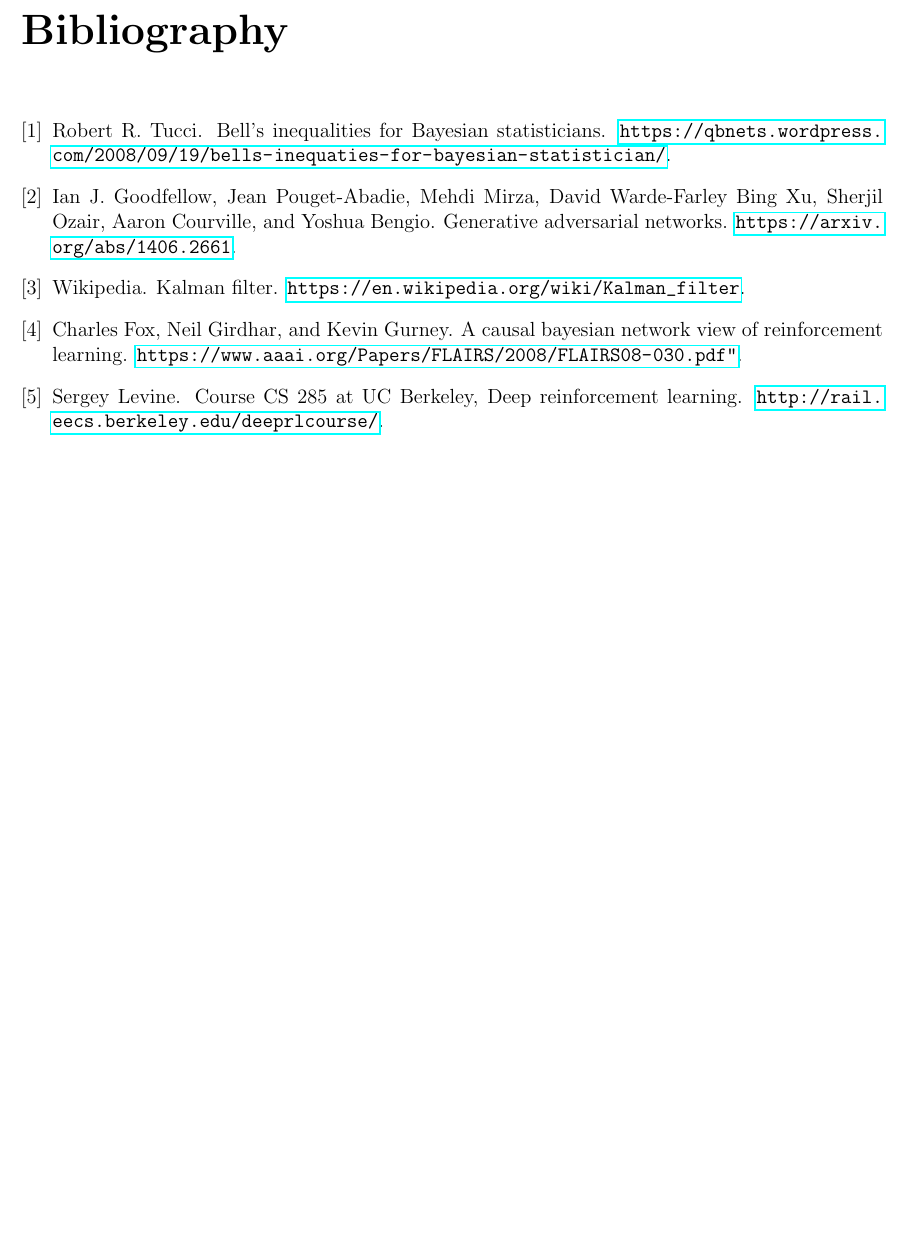
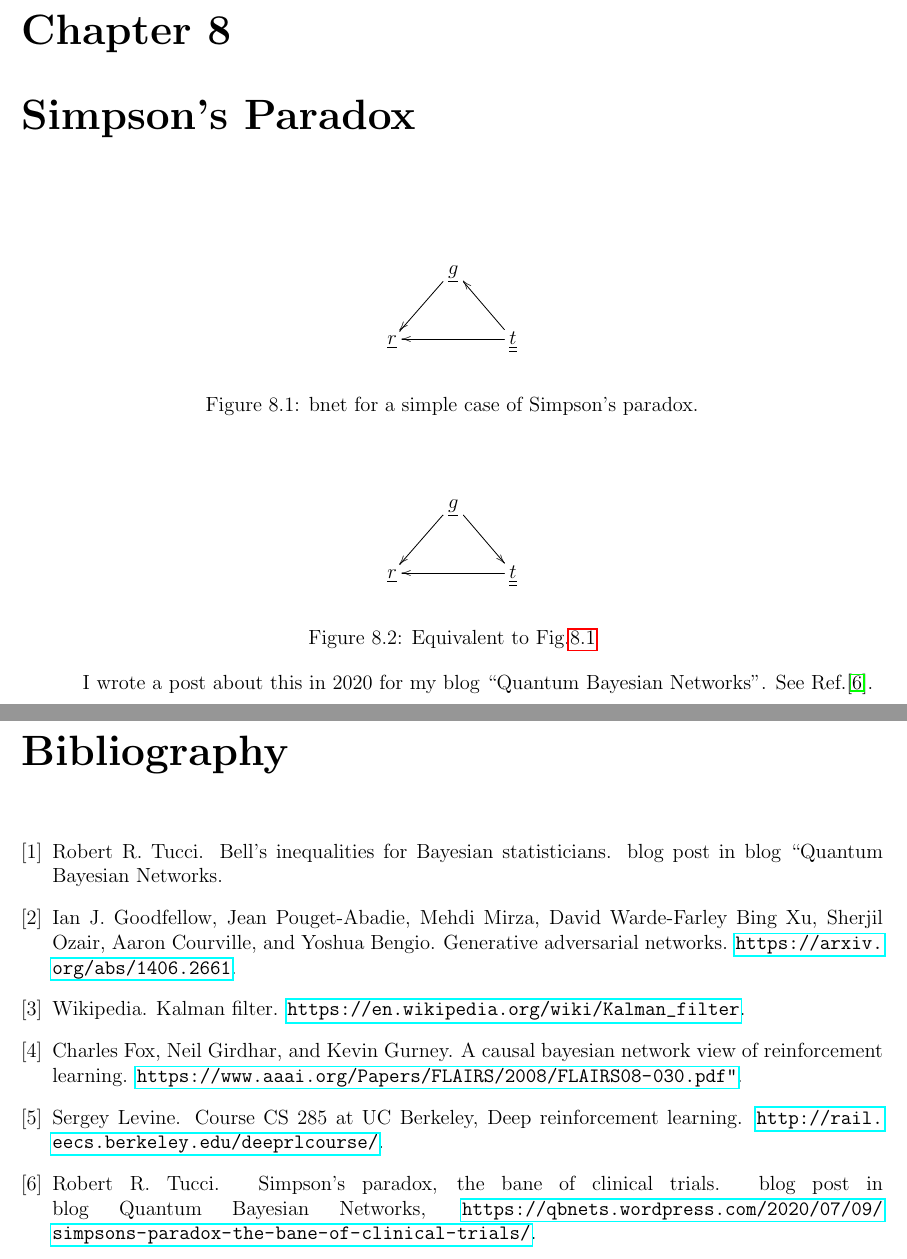
Before and after one commit to rrtucci/Bayesuvius, a LaTeX document (main.tex, which reads simpson/simpson.tex): part of page 34 of 34 before the commit and two parts of pages 34 and 35 of 35 after it, the two joined at a grey line, cut at the place of the change, the shorter picture padded with empty space. Compiled offline with pdfLaTeX.

Commit message:
added chapter on Simpson's paradox

```diff
--- a/main.tex
+++ b/main.tex
@@ -39,6 +42,7 @@
 \include{linreg/linreg}
 \include{monty/monty}
 \include{RL/RL}
+\include{simpson/simpson}
 
 \bibliographystyle{unsrt}
 \bibliography{references}
--- /dev/null
+++ b/simpson/simpson.tex
@@ -0,0 +1,28 @@
+\chapter{Simpson's Paradox}
+
+\begin{figure}[h!]
+\centering
+$$\xymatrix{
+&\rvg\ar[dl]&\\
+\rvr&&\ul{\rvt}\ar[ul]\ar[ll]
+}$$
+\caption{bnet for a simple case of
+Simpson's paradox.}
+\label{fig-simpson-a}
+\end{figure}
+
+\begin{figure}[h!]
+\centering
+$$\xymatrix{
+&\rvg\ar[dl]\ar[dr]&\\
+\rvr&&\ul{\rvt}\ar[ll]
+}$$
+\caption{Equivalent to
+Fig.\ref{fig-simpson-a}}
+\label{fig-simpson-b}
+\end{figure}
+
+I wrote a post about
+this in 2020 for
+my blog ``Quantum Bayesian Networks".
+See Ref.\cite{simpson-blog}.
```
Also changed, not shown: bell/bell.tex (+2 -1 lines), monty/monty.tex (+1 -1 lines), references.bib (+12 -1 lines), main.pdf, main.tex (7 more changed lines).
